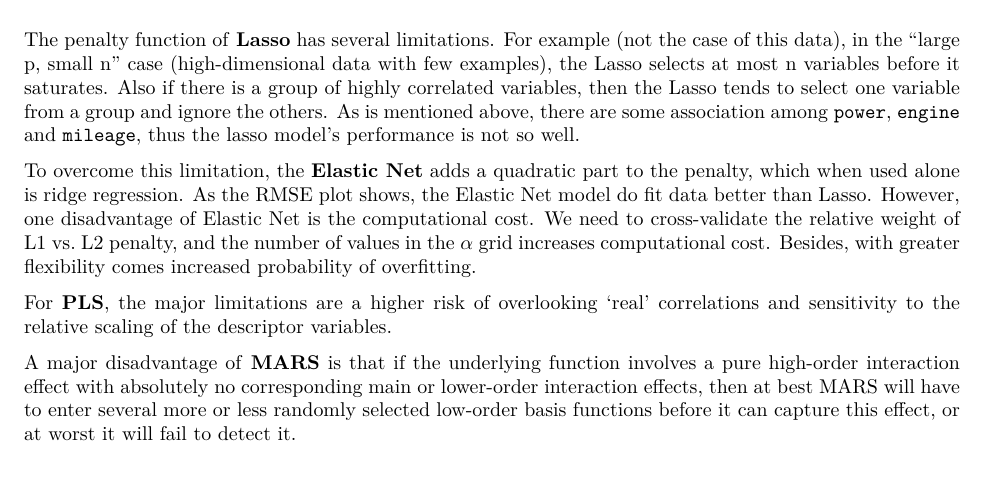
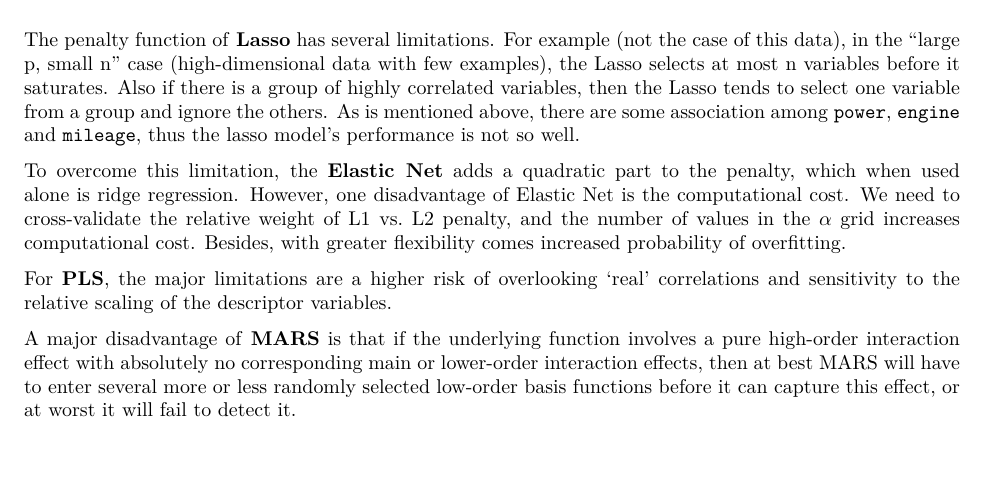
Before and after one commit to RuilianZ/cars_price_prediction, an R Markdown document (report_text_only.Rmd): part of page 3 of 3, cut so that both start at the same text, the shorter picture padded with empty space. The pictures show the output file report_text_only.pdf that the author committed with the source.

Commit message:
final commit

```diff
--- a/report_text_only.Rmd
+++ b/report_text_only.Rmd
@@ -65,7 +65,7 @@ For the 3 linear models, the test error is calculated using the test data. The t
 ## Model limitations
 The penalty function of **Lasso** has several limitations. For example (not the case of this data), in the "large p, small n" case (high-dimensional data with few examples), the Lasso selects at most n variables before it saturates. Also if there is a group of highly correlated variables, then the Lasso tends to select one variable from a group and ignore the others. As is mentioned above, there are some association among `power`, `engine` and `mileage`, thus the lasso model's performance is not so well.
 
-To overcome this limitation, the **Elastic Net** adds a quadratic part to the penalty, which when used alone is ridge regression. As the RMSE plot shows, the Elastic Net model do fit data better than Lasso. However, one disadvantage of Elastic Net is the computational cost. We need to cross-validate the relative weight of L1 vs. L2 penalty, and the number of values in the $\alpha$ grid increases computational cost. Besides, with greater flexibility comes increased probability of overfitting.
+To overcome this limitation, the **Elastic Net** adds a quadratic part to the penalty, which when used alone is ridge regression. However, one disadvantage of Elastic Net is the computational cost. We need to cross-validate the relative weight of L1 vs. L2 penalty, and the number of values in the $\alpha$ grid increases computational cost. Besides, with greater flexibility comes increased probability of overfitting.
 
 For **PLS**, the major limitations are a higher risk of overlooking 'real' correlations and sensitivity to the relative scaling of the descriptor variables.
 
```
Also changed, not shown: report_text_only.pdf.
